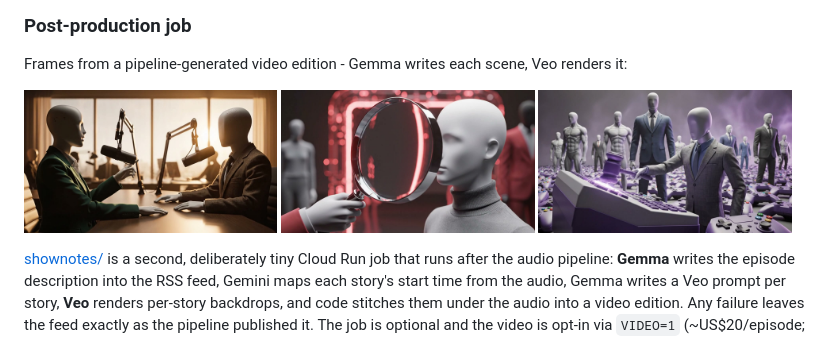
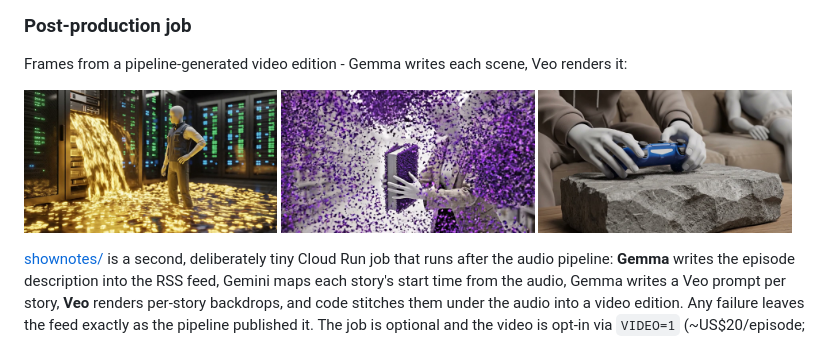
Before and after one commit to ykdojo/hacker-news-digest, a Markdown page: README.md, the part around the change. Rendered like a GitHub page; pictures changed too: assets/stills/console-stone.jpg (added), assets/stills/fact-check.jpg (deleted), assets/stills/gavel.jpg (deleted).

Commit message:
Stills from the per-window cut

```diff
--- a/README.md
+++ b/README.md
@@ -24,7 +24,7 @@ Stack: **Google ADK 2** (graph workflow with dynamic per-story fan-out), **Gemin
 
 Frames from a pipeline-generated video edition - Gemma writes each scene, Veo renders it:
 
-<img src="assets/stills/hosts.jpg" width="32%"> <img src="assets/stills/fact-check.jpg" width="32%"> <img src="assets/stills/gavel.jpg" width="32%">
+<img src="assets/stills/tldv-waterfall.jpg" width="32%"> <img src="assets/stills/library-dissolve.jpg" width="32%"> <img src="assets/stills/console-stone.jpg" width="32%">
 
 [shownotes/](shownotes/) is a second, deliberately tiny Cloud Run job that runs after the audio pipeline: **Gemma** writes the episode description into the RSS feed, Gemini maps each story's start time from the audio, Gemma writes a Veo prompt per story, **Veo** renders per-story backdrops, and code stitches them under the audio into a video edition. Any failure leaves the feed exactly as the pipeline published it. The job is optional and the video is opt-in via `VIDEO=1` (~US$20/episode; the shownotes step costs pennies; the production deployment runs with it on). Deploy guide: [shownotes/README.md](shownotes/README.md).
 
```
Also changed, not shown: assets/stills/shrinkflation.jpg (deleted).
